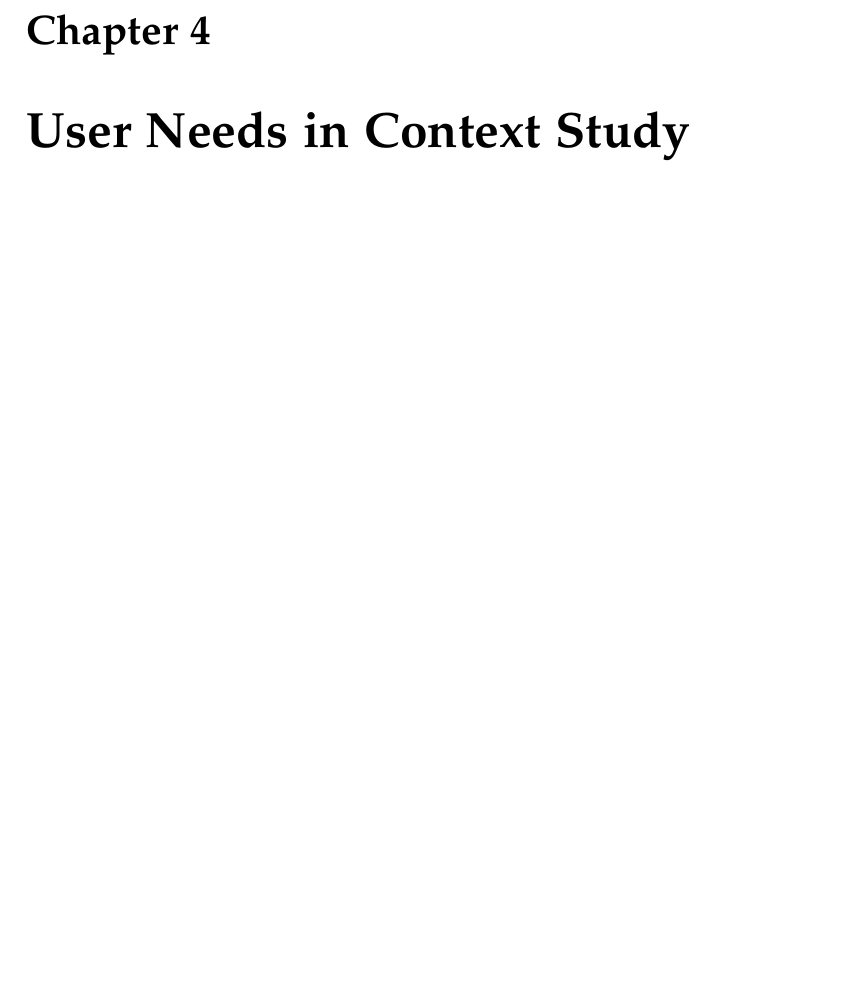
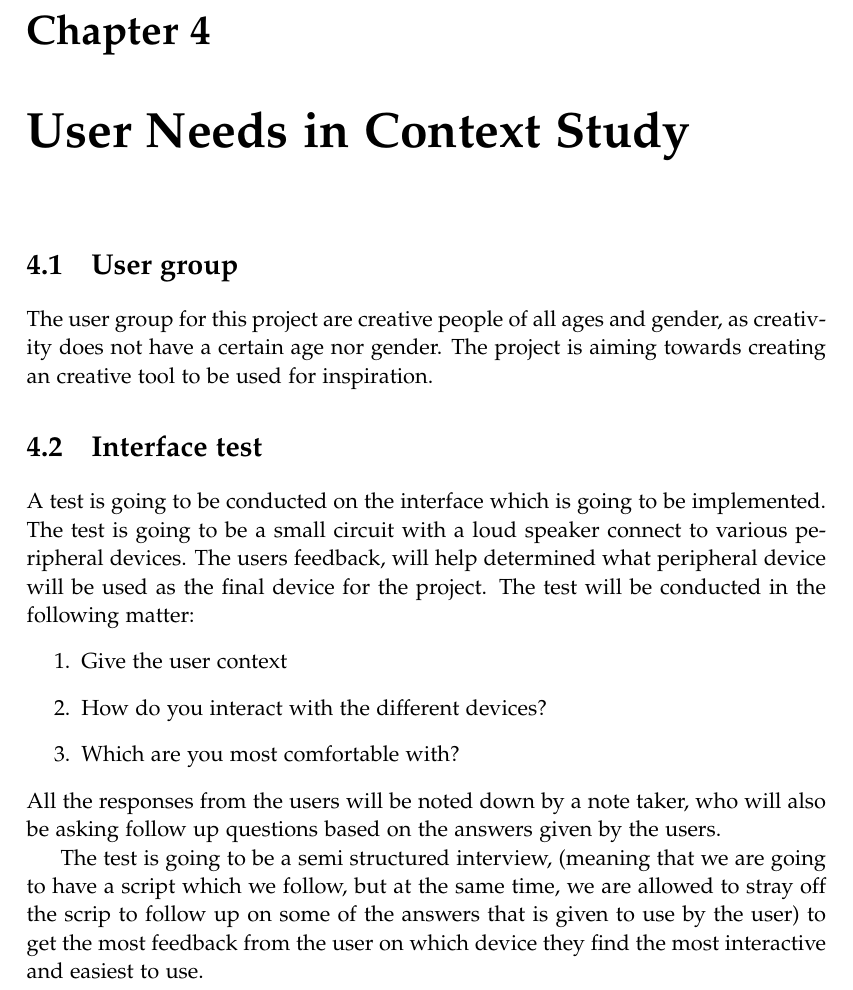
Before and after one commit to kaas-/MightyMuffins-Report, a LaTeX thesis (master.tex, which reads sections/userneedsstudy.tex): part of page 23 of 41, cut so that both start at the same text, the shorter picture padded with empty space. Compiled offline with pdfLaTeX; a LaTeX package or settings file that is missing is left out.

Commit message:
Added a bit about interface test and user group

```diff
--- a/sections/userneedsstudy.tex
+++ b/sections/userneedsstudy.tex
@@ -1,2 +1,19 @@
 %!TEX root = ../master.tex
 \chapter{User Needs in Context Study}\label{ch:userstudy}
+
+\section{User group}\label{sec:user}
+The user group for this project are creative people of all ages and gender, as creativity does not have a certain age nor gender.
+The project is aiming towards creating an creative tool to be used for inspiration.
+
+\section{Interface test}\label{sec:interface}
+A test is going to be conducted on the interface which is going to be implemented. The test is going to be a small circuit with a loud speaker connect to various peripheral devices.
+The users feedback, will help determined what peripheral device will be used as the final device for the project.
+The test will be conducted in the following matter:
+\begin{enumerate}
+\item Give the user context
+\item How do you interact with the different devices?
+\item Which are you most comfortable with?
+\end{enumerate}
+All the responses from the users will be noted down by a note taker, who will also be asking follow up questions based on the answers given by the users.
+
+The test is going to be a semi structured interview, (meaning that we are going to have a script which we follow, but at the same time, we are allowed to stray off the scrip to follow up on some of the answers that is given to use by the user) to get the most feedback from the user on which device they find the most interactive and easiest to use.
```
Also changed, not shown: 1 other file.
